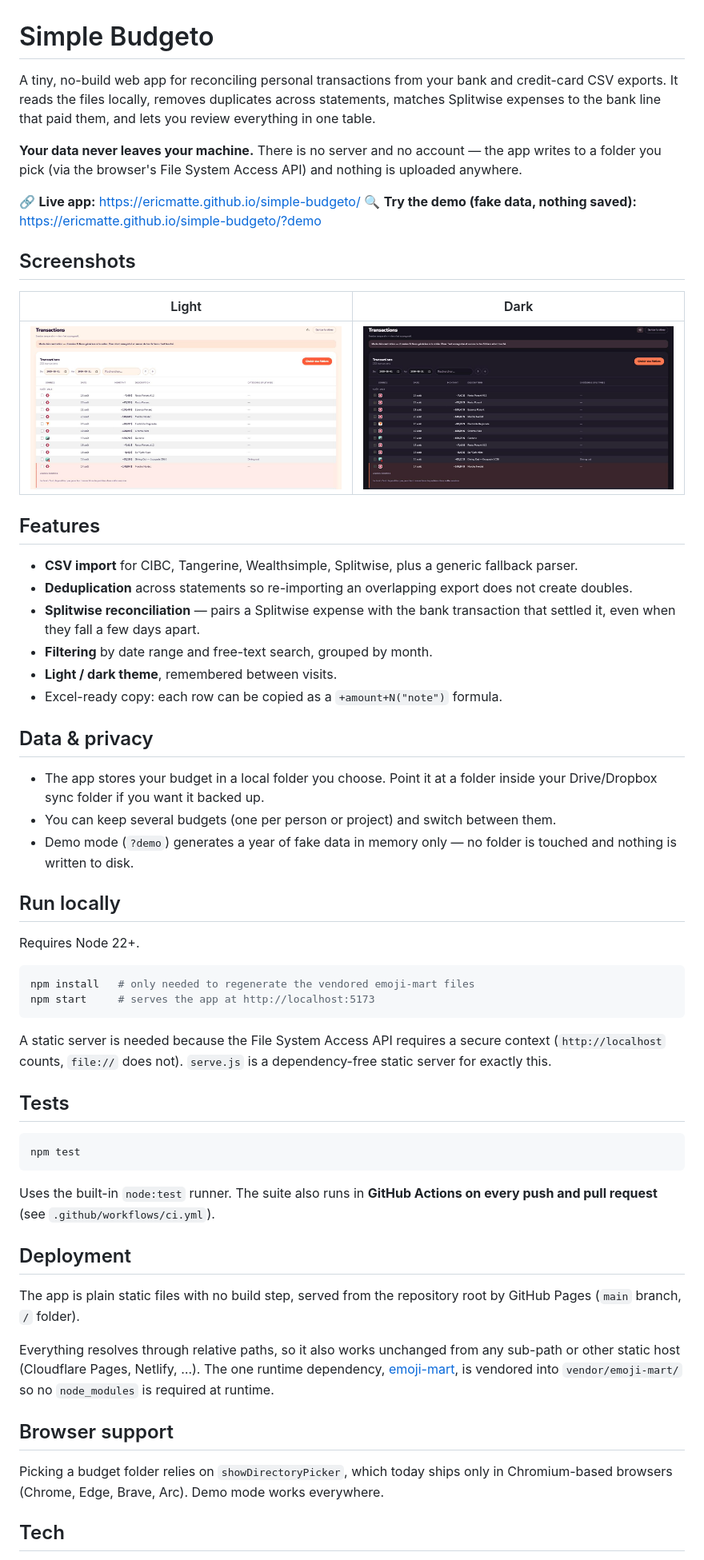
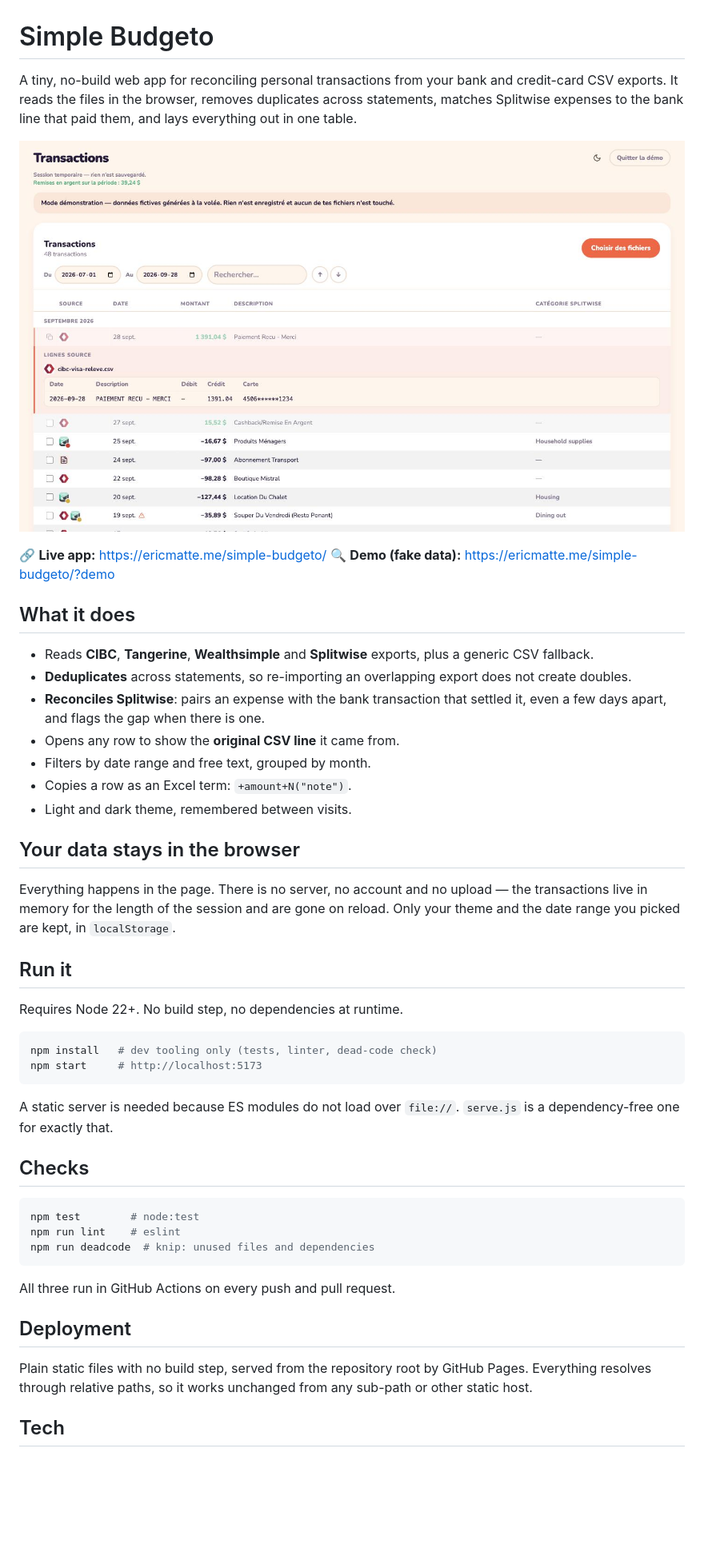
Before and after one commit to ericmatte/simple-budgeto, a Markdown page: README.md, the part around one of its changes. Shown at 80% size. GitHub-like rendering; pictures changed too: docs/screenshots/transactions-dark.jpg (deleted), docs/screenshots/transactions-light.jpg; blank space fills up the shorter version.

Commit message:
Rewrite the README around the app that exists
The README described a persistence layer that was removed a while ago: a
budget folder picked through the File System Access API, several budgets to
switch between, a Drive/Dropbox sync suggestion, and a browser-support note
about showDirectoryPicker. None of it is true — the app has been session-only
since the store stopped writing anything, and it says so on screen.

It also promised an emoji picker that went with the categories screen, and
named emoji-mart as a runtime dependency the app no longer has.

The whole thing is shorter now, and the two-column Screenshots table is gone:
one image, the light theme the app opens on, straight under the opening
paragraph. The screenshot is regenerated from the new demo, so the rows in it
are the rows a visitor actually lands on.

Co-Authored-By: Claude Opus 5 <noreply@anthropic.com>
Claude-Session: https://claude.ai/code/session_016JVZ7fn8mQ1uSLTFgfvpuC

````diff
--- a/README.md
+++ b/README.md
@@ -1,80 +1,62 @@
 # Simple Budgeto
 
-A tiny, no-build web app for reconciling personal transactions from your bank and
-credit-card CSV exports. It reads the files locally, removes duplicates across
-statements, matches Splitwise expenses to the bank line that paid them, and lets
-you review everything in one table.
+A tiny, no-build web app for reconciling personal transactions from your bank
+and credit-card CSV exports. It reads the files in the browser, removes
+duplicates across statements, matches Splitwise expenses to the bank line that
+paid them, and lays everything out in one table.
 
-**Your data never leaves your machine.** There is no server and no account — the
-app writes to a folder you pick (via the browser's File System Access API) and
-nothing is uploaded anywhere.
+![The transactions list, grouped by month, with each row's source logo](docs/screenshots/transactions-light.jpg)
 
-🔗 **Live app:** https://ericmatte.github.io/simple-budgeto/
-🔍 **Try the demo (fake data, nothing saved):** https://ericmatte.github.io/simple-budgeto/?demo
+🔗 **Live app:** https://ericmatte.me/simple-budgeto/
+🔍 **Demo (fake data):** https://ericmatte.me/simple-budgeto/?demo
 
-## Screenshots
+## What it does
 
-| Light | Dark |
-| --- | --- |
-| ![Transactions view, light theme](docs/screenshots/transactions-light.jpg) | ![Transactions view, dark theme](docs/screenshots/transactions-dark.jpg) |
+- Reads **CIBC**, **Tangerine**, **Wealthsimple** and **Splitwise** exports, plus
+  a generic CSV fallback.
+- **Deduplicates** across statements, so re-importing an overlapping export does
+  not create doubles.
+- **Reconciles Splitwise**: pairs an expense with the bank transaction that
+  settled it, even a few days apart, and flags the gap when there is one.
+- Opens any row to show the **original CSV line** it came from.
+- Filters by date range and free text, grouped by month.
+- Copies a row as an Excel term: `+amount+N("note")`.
+- Light and dark theme, remembered between visits.
 
-## Features
+## Your data stays in the browser
 
-- **CSV import** for CIBC, Tangerine, Wealthsimple, Splitwise, plus a generic
-  fallback parser.
-- **Deduplication** across statements so re-importing an overlapping export does
-  not create doubles.
-- **Splitwise reconciliation** — pairs a Splitwise expense with the bank
-  transaction that settled it, even when they fall a few days apart.
-- **Filtering** by date range and free-text search, grouped by month.
-- **Light / dark theme**, remembered between visits.
-- Excel-ready copy: each row can be copied as a `+amount+N("note")` formula.
+Everything happens in the page. There is no server, no account and no upload —
+the transactions live in memory for the length of the session and are gone on
+reload. Only your theme and the date range you picked are kept, in
+`localStorage`.
 
-## Data & privacy
+## Run it
 
-- The app stores your budget in a local folder you choose. Point it at a folder
-  inside your Drive/Dropbox sync folder if you want it backed up.
-- You can keep several budgets (one per person or project) and switch between
-  them.
-- Demo mode (`?demo`) generates a year of fake data in memory only — no folder is
-  touched and nothing is written to disk.
-
-## Run locally
-
-Requires Node 22+.
+Requires Node 22+. No build step, no dependencies at runtime.
 
 ```bash
-npm install   # only needed to regenerate the vendored emoji-mart files
-npm start     # serves the app at http://localhost:5173
+npm install   # dev tooling only (tests, linter, dead-code check)
+npm start     # http://localhost:5173
 ```
 
-A static server is needed because the File System Access API requires a secure
-context (`http://localhost` counts, `file://` does not). `serve.js` is a
-dependency-free static server for exactly this.
+A static server is needed because ES modules do not load over `file://`.
+`serve.js` is a dependency-free one for exactly that.
 
-## Tests
+## Checks
 
 ```bash
-npm test
+npm test        # node:test
+npm run lint    # eslint
+npm run deadcode  # knip: unused files and dependencies
 ```
 
-Uses the built-in `node:test` runner. The suite also runs in **GitHub Actions on
-every push and pull request** (see `.github/workflows/ci.yml`).
+All three run in GitHub Actions on every push and pull request.
 
 ## Deployment
 
-The app is plain static files with no build step, served from the repository root
-by GitHub Pages (`main` branch, `/` folder).
-
-Everything resolves through relative paths, so it also works unchanged from any
-sub-path or other static host (Cloudflare Pages, Netlify, …). The one runtime
-dependency, [emoji-mart](https://github.com/missive/emoji-mart), is vendored into
-`vendor/emoji-mart/` so no `node_modules` is required at runtime.
-
-## Browser support
-
-Picking a budget folder relies on `showDirectoryPicker`, which today ships only in
-Chromium-based browsers (Chrome, Edge, Brave, Arc). Demo mode works everywhere.
+Plain static files with no build step, served from the repository root by
+GitHub Pages. Everything resolves through relative paths, so it works unchanged
+from any sub-path or other static host.
 
 ## Tech
 
````
Also changed, not shown: other parts of README.md (+2 -2 lines), 1 other file.
